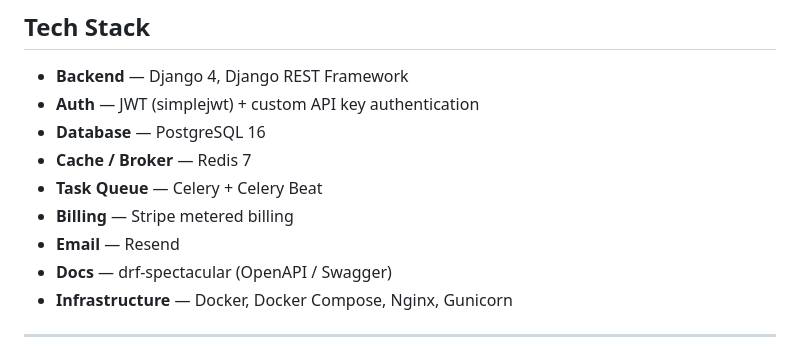
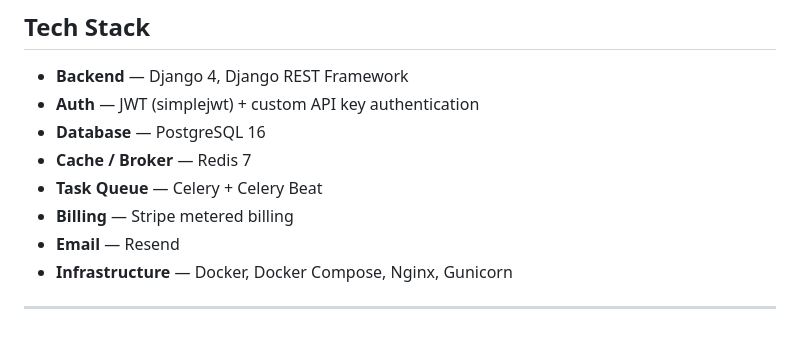
Before and after one commit to mmobeen777/flowpilot, a Markdown page: README.md, the part around the change. Drawn GitHub-style.

Commit message:
Remove drf-spectacular from README
Removed documentation tool entry from the README.

```diff
--- a/README.md
+++ b/README.md
@@ -13,7 +13,6 @@ API gateway and usage metering SaaS built with Django REST Framework. Teams crea
 - **Task Queue** — Celery + Celery Beat
 - **Billing** — Stripe metered billing
 - **Email** — Resend
-- **Docs** — drf-spectacular (OpenAPI / Swagger)
 - **Infrastructure** — Docker, Docker Compose, Nginx, Gunicorn
 
 ---
```
